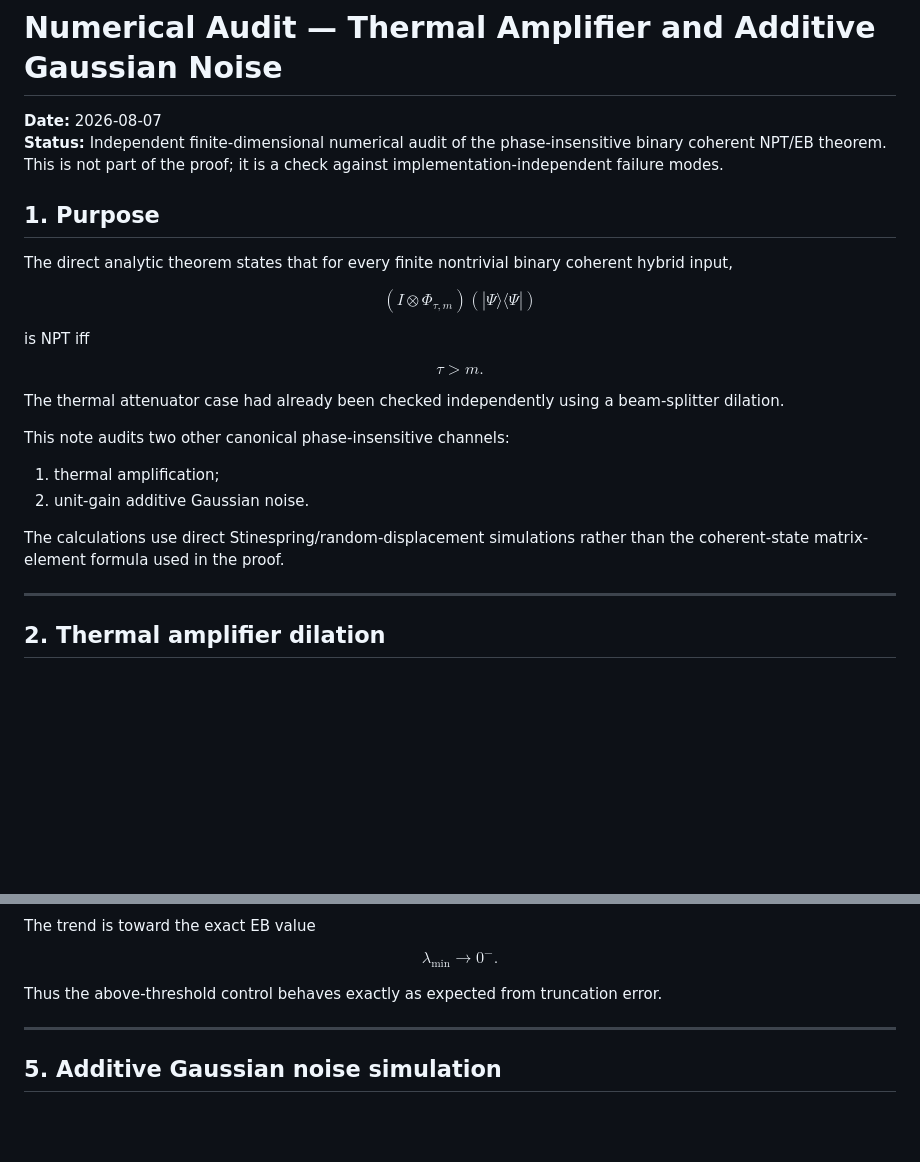
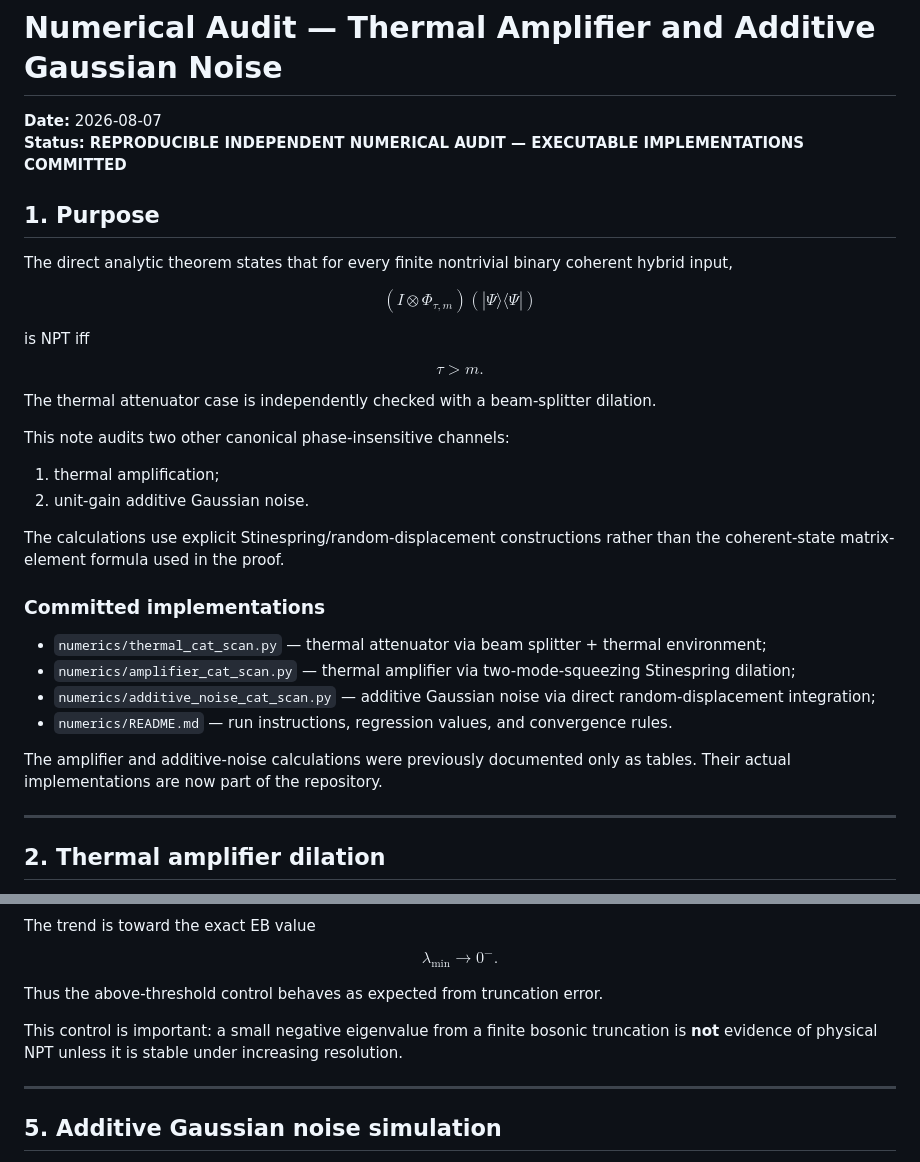
Before and after one commit to Kajin-0/gedanken, a Markdown page: experiments/01-causal-quantum-branch-information/NUMERICAL_AUDIT_AMPLIFIER_ADDITIVE_NOISE.md, 2 parts joined by grey strips. Drawn GitHub-style; blank space fills up the shorter version.

```diff
--- a/experiments/01-causal-quantum-branch-information/NUMERICAL_AUDIT_AMPLIFIER_ADDITIVE_NOISE.md
+++ b/experiments/01-causal-quantum-branch-information/NUMERICAL_AUDIT_AMPLIFIER_ADDITIVE_NOISE.md
@@ -1,7 +1,7 @@
 # Numerical Audit — Thermal Amplifier and Additive Gaussian Noise
 
 **Date:** 2026-08-07
-**Status:** Independent finite-dimensional numerical audit of the phase-insensitive binary coherent NPT/EB theorem. This is not part of the proof; it is a check against implementation-independent failure modes.
+**Status:** **REPRODUCIBLE INDEPENDENT NUMERICAL AUDIT — EXECUTABLE IMPLEMENTATIONS COMMITTED**
 
 ## 1. Purpose
 
@@ -17,14 +17,23 @@ $$
 \tau>m.
 $$
 
-The thermal attenuator case had already been checked independently using a beam-splitter dilation.
+The thermal attenuator case is independently checked with a beam-splitter dilation.
 
 This note audits two other canonical phase-insensitive channels:
 
 1. thermal amplification;
 2. unit-gain additive Gaussian noise.
 
-The calculations use direct Stinespring/random-displacement simulations rather than the coherent-state matrix-element formula used in the proof.
+The calculations use explicit Stinespring/random-displacement constructions rather than the coherent-state matrix-element formula used in the proof.
+
+### Committed implementations
+
+- `numerics/thermal_cat_scan.py` — thermal attenuator via beam splitter + thermal environment;
+- `numerics/amplifier_cat_scan.py` — thermal amplifier via two-mode-squeezing Stinespring dilation;
+- `numerics/additive_noise_cat_scan.py` — additive Gaussian noise via direct random-displacement integration;
+- `numerics/README.md` — run instructions, regression values, and convergence rules.
+
+The amplifier and additive-noise calculations were previously documented only as tables. Their actual implementations are now part of the repository.
 
 ---
 
@@ -164,7 +175,9 @@ $$
 \lambda_{\min}\to0^-.
 $$
 
-Thus the above-threshold control behaves exactly as expected from truncation error.
+Thus the above-threshold control behaves as expected from truncation error.
+
+This control is important: a small negative eigenvalue from a finite bosonic truncation is **not** evidence of physical NPT unless it is stable under increasing resolution.
 
 ---
 
```
Also changed, not shown: other parts of experiments/01-causal-quantum-branch-information/NUMERICAL_AUDIT_AMPLIFIER_ADDITIVE_NOISE.md (+74 -25 lines).
